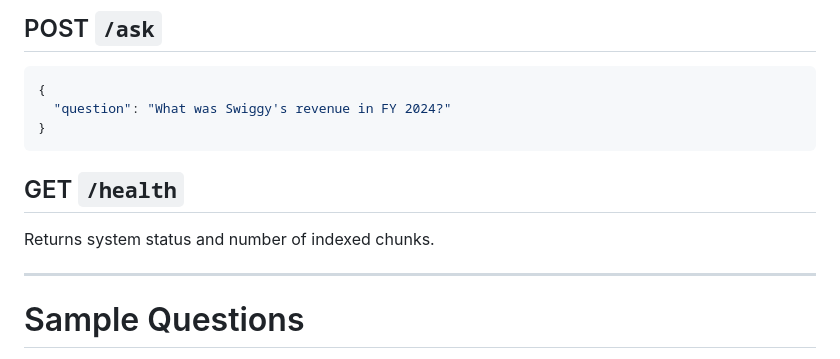
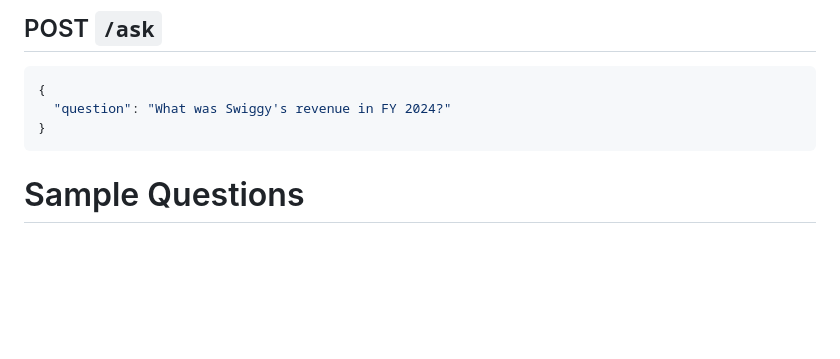
Before and after one commit to harshogale04/SwiggyAsk-, a Markdown page: README.md, the part around the change. Rendered like a GitHub page; blank space fills up the shorter version.

````diff
--- a/README.md
+++ b/README.md
@@ -162,11 +162,7 @@ python cli.py
 }
 ```
 
-## GET `/health`
 
-Returns system status and number of indexed chunks.
-
----
 
 # Sample Questions
 
````
